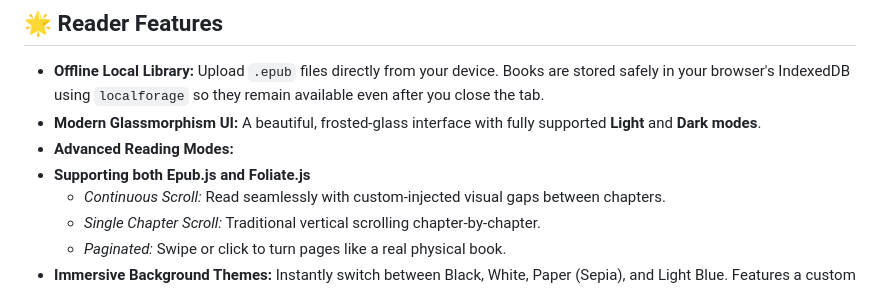
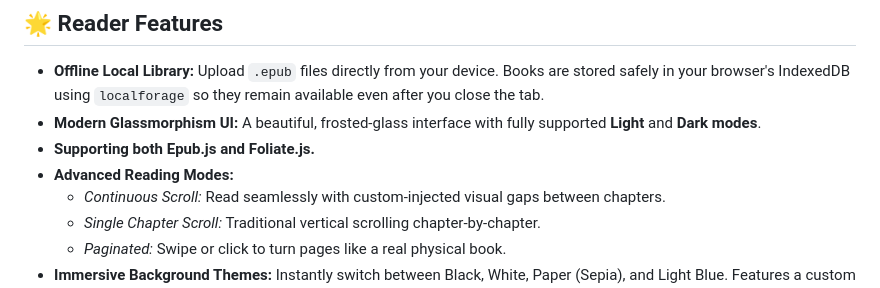
Before and after one commit to TK1612/TK-Epub-Reader, a Markdown page: README.md, the part around the change. GitHub-like rendering.

```diff
--- a/README.md
+++ b/README.md
@@ -10,8 +10,8 @@ A sleek, web-based EPUB reader and full-fledged IDE featuring a modern Glassmorp
 
 * **Offline Local Library:** Upload `.epub` files directly from your device. Books are stored safely in your browser's IndexedDB using `localforage` so they remain available even after you close the tab.
 * **Modern Glassmorphism UI:** A beautiful, frosted-glass interface with fully supported **Light** and **Dark modes**.
+* **Supporting both Epub.js and Foliate.js.**
 * **Advanced Reading Modes:**
-* **Supporting both Epub.js and Foliate.js**
     * *Continuous Scroll:* Read seamlessly with custom-injected visual gaps between chapters.
     * *Single Chapter Scroll:* Traditional vertical scrolling chapter-by-chapter.
     * *Paginated:* Swipe or click to turn pages like a real physical book.
```
